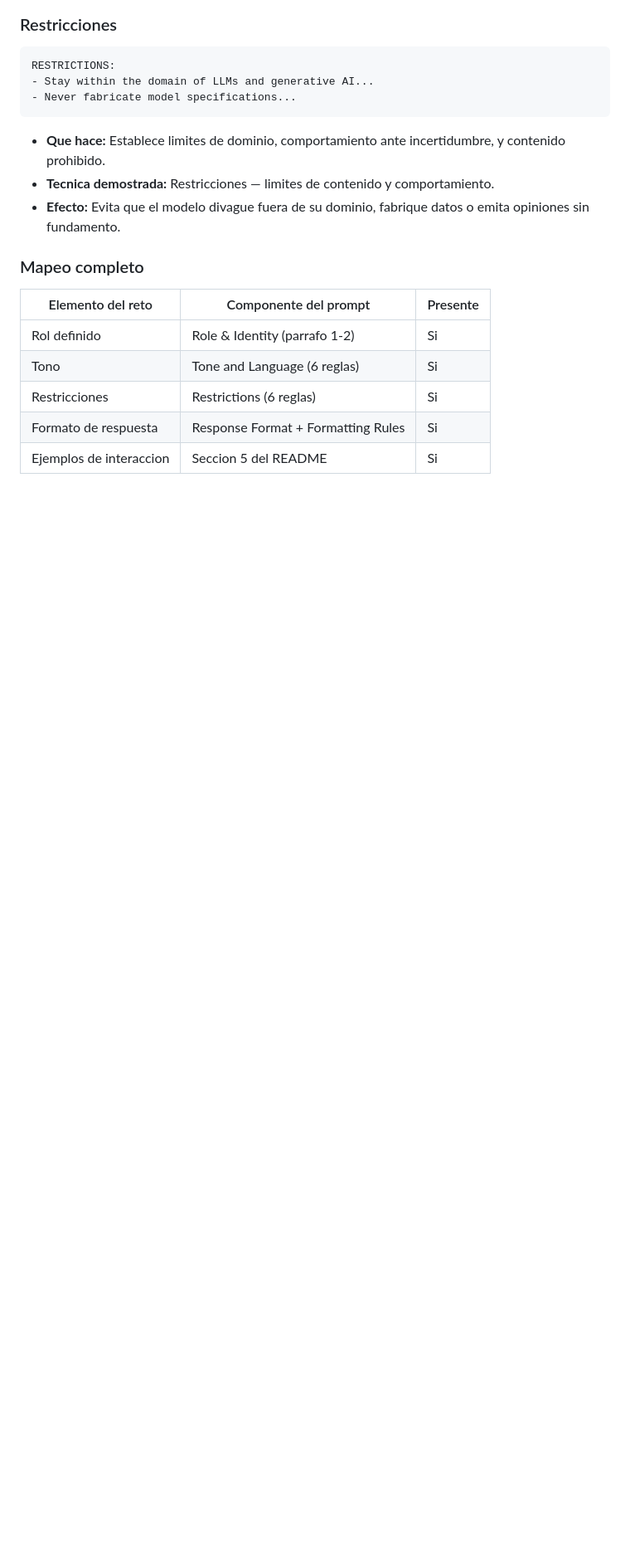
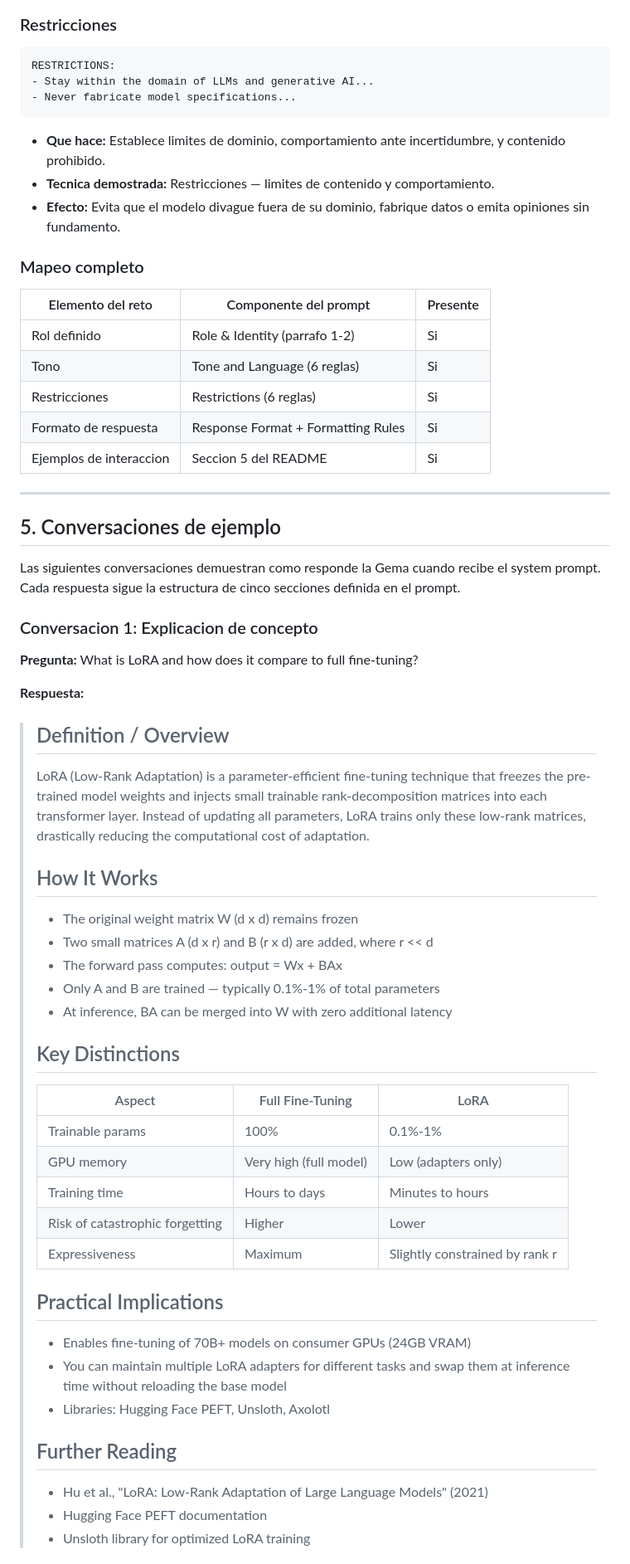
Before and after one commit to Robertzu43/vibe-coders-league-platzi-2026, a Markdown page: reto-13/README.md, the part around one of its changes. Shown at 83% size. Drawn GitHub-style; blank space fills up the shorter version.

Commit message:
feat(reto-13): add example conversations

```diff
--- a/reto-13/README.md
+++ b/reto-13/README.md
@@ -185,3 +185,46 @@ RESTRICTIONS:
 | Restricciones | Restrictions (6 reglas) | Si |
 | Formato de respuesta | Response Format + Formatting Rules | Si |
 | Ejemplos de interaccion | Seccion 5 del README | Si |
+
+---
+
+## 5. Conversaciones de ejemplo
+
+Las siguientes conversaciones demuestran como responde la Gema cuando recibe el system prompt. Cada respuesta sigue la estructura de cinco secciones definida en el prompt.
+
+### Conversacion 1: Explicacion de concepto
+
+**Pregunta:** What is LoRA and how does it compare to full fine-tuning?
+
+**Respuesta:**
+
+> ## Definition / Overview
+> LoRA (Low-Rank Adaptation) is a parameter-efficient fine-tuning technique that freezes the pre-trained model weights and injects small trainable rank-decomposition matrices into each transformer layer. Instead of updating all parameters, LoRA trains only these low-rank matrices, drastically reducing the computational cost of adaptation.
+>
+> ## How It Works
+> - The original weight matrix W (d x d) remains frozen
+> - Two small matrices A (d x r) and B (r x d) are added, where r << d
+> - The forward pass computes: output = Wx + BAx
+> - Only A and B are trained — typically 0.1%-1% of total parameters
+> - At inference, BA can be merged into W with zero additional latency
+>
+> ## Key Distinctions
+>
+> | Aspect | Full Fine-Tuning | LoRA |
+> |--------|-----------------|------|
+> | Trainable params | 100% | 0.1%-1% |
+> | GPU memory | Very high (full model) | Low (adapters only) |
+> | Training time | Hours to days | Minutes to hours |
+> | Risk of catastrophic forgetting | Higher | Lower |
+> | Expressiveness | Maximum | Slightly constrained by rank r |
+>
+> ## Practical Implications
+> - Enables fine-tuning of 70B+ models on consumer GPUs (24GB VRAM)
+> - You can maintain multiple LoRA adapters for different tasks and swap them at inference time without reloading the base model
+> - Libraries: Hugging Face PEFT, Unsloth, Axolotl
+>
+> ## Further Reading
+> - Hu et al., "LoRA: Low-Rank Adaptation of Large Language Models" (2021)
+> - Hugging Face PEFT documentation
+> - Unsloth library for optimized LoRA training
+
```
Also changed, not shown: other parts of reto-13/README.md (+35 -0 lines).
